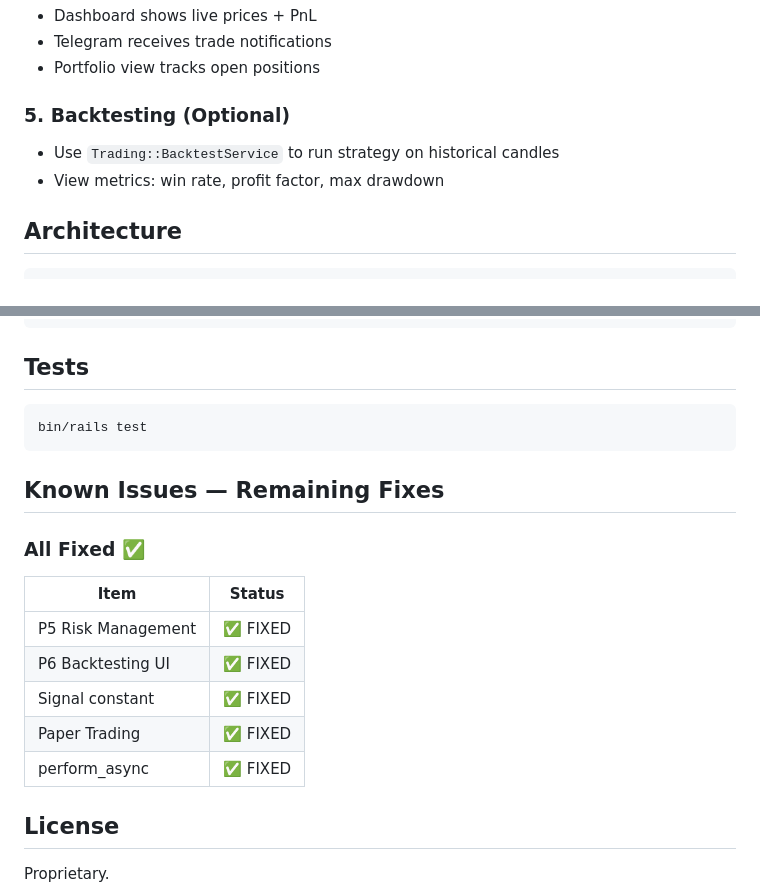
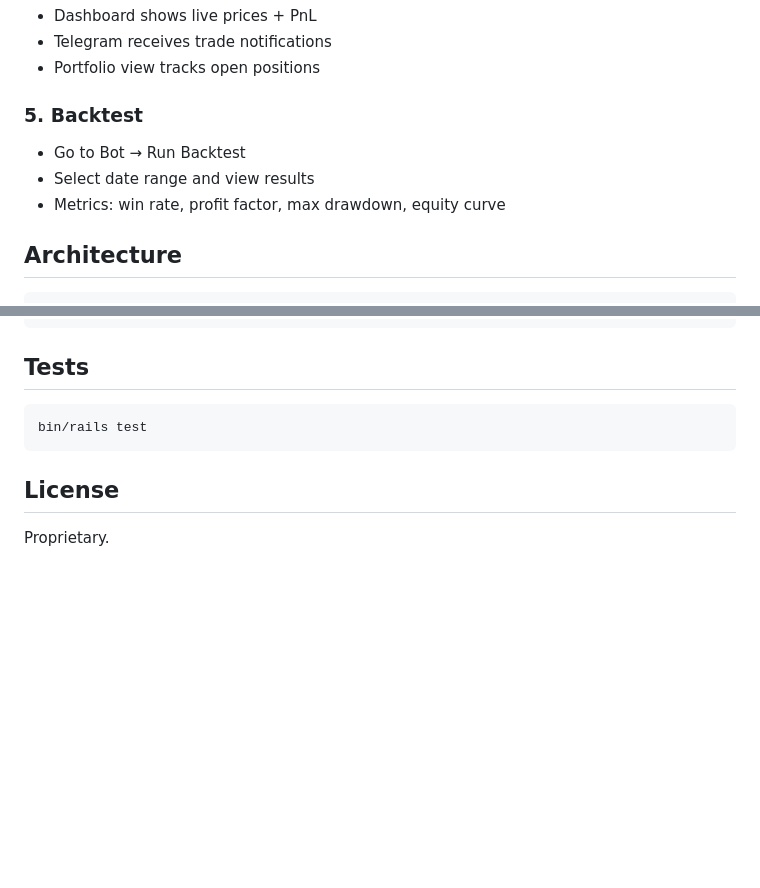
Before and after one commit to mirzalazuardi/trade_bot, a Markdown page: README.md, 2 parts joined by grey strips. GitHub-like rendering; blank space fills up the shorter version.

Commit message:
cleanup README: remove fixed issues section

````diff
--- a/README.md
+++ b/README.md
@@ -75,9 +75,10 @@ telegram:
 - Telegram receives trade notifications
 - Portfolio view tracks open positions
 
-### 5. Backtesting (Optional)
-- Use `Trading::BacktestService` to run strategy on historical candles
-- View metrics: win rate, profit factor, max drawdown
+### 5. Backtest
+- Go to Bot → Run Backtest
+- Select date range and view results
+- Metrics: win rate, profit factor, max drawdown, equity curve
 
 ## Architecture
 
@@ -142,18 +143,6 @@ bin/rails ml:export_training_data[BTC/USDT,binance,2025-01-01,2026-01-01]
 bin/rails test
 ```
 
-## Known Issues — Remaining Fixes
-
-### All Fixed ✅
-
-| Item | Status |
-|------|--------|
-| P5 Risk Management | ✅ FIXED |
-| P6 Backtesting UI | ✅ FIXED |
-| Signal constant | ✅ FIXED |
-| Paper Trading | ✅ FIXED |
-| perform_async | ✅ FIXED |
-
 ## License
 
 Proprietary.
````
